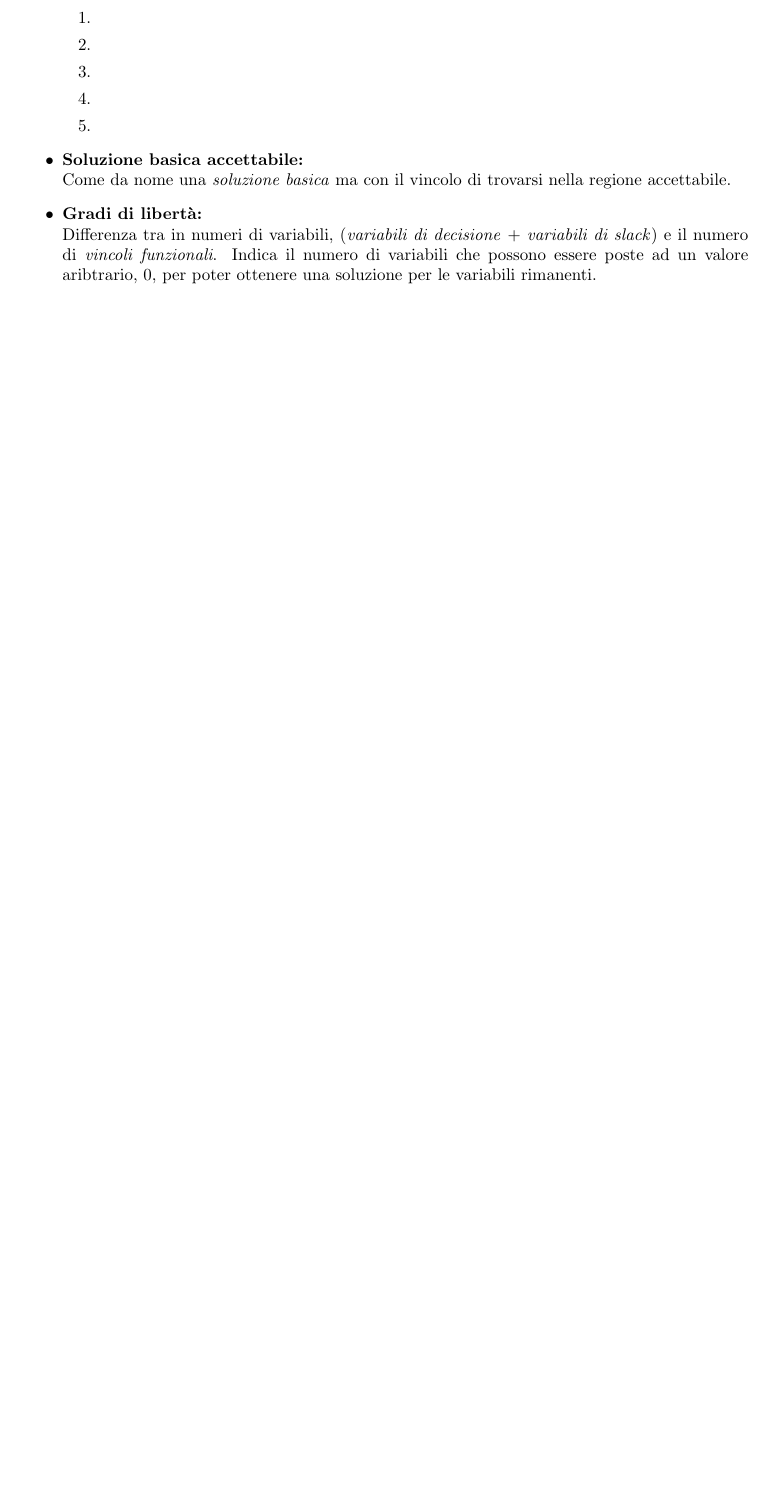
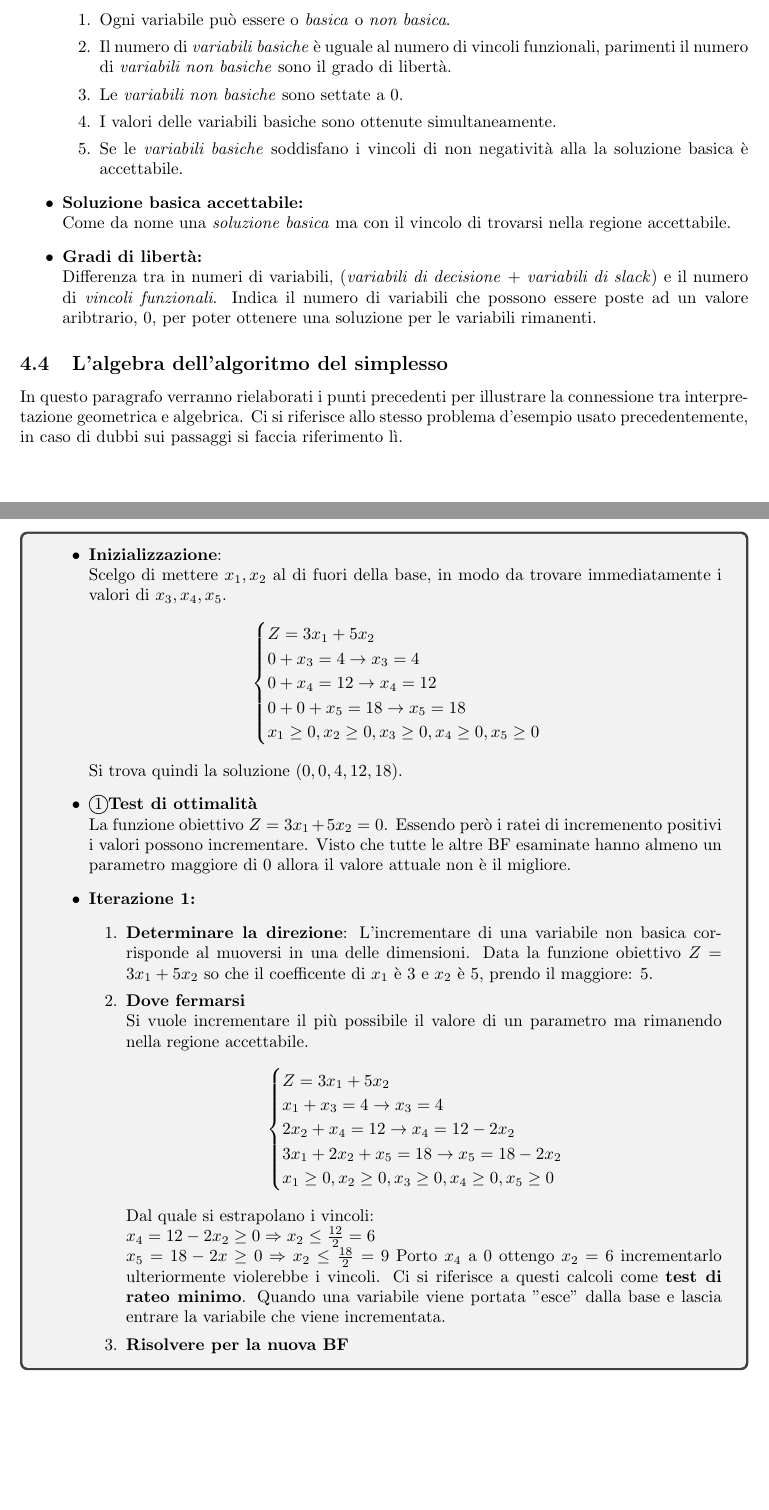
Before and after one commit to Masche33/Unimi-Informatica-L31, a LaTeX document (a02/Ricerca Operativa/Appunti.tex): part of page 13 of 13 before the commit and two parts of pages 13 and 14 of 14 after it, the two joined at a grey line, cut at the place of the change, the shorter picture padded with empty space. Compiled offline with pdfLaTeX.

Commit message:
OR update

```diff
--- a/a02/Ricerca Operativa/Appunti.tex
+++ b/a02/Ricerca Operativa/Appunti.tex
@@ -577,11 +570,11 @@
   \item \textbf{Soluzione basica:} \\
         È una soluzione CPF aumentata che può trovarsi all'interno o all'esterno della regione accettabile, che porta al condetto di \textit{soluzione basica accettabile} una soluzione basica ha le seguenti proprietà:
         \begin{enumerate}
-          \item
-          \item
-          \item
-          \item
-          \item
+          \item Ogni variabile può essere o \textit{basica} o \textit{non basica}.
+          \item Il numero di \textit{variabili basiche} è uguale al numero di vincoli funzionali, parimenti il numero di \textit{variabili non basiche} sono il grado di libertà.
+          \item Le \textit{variabili non basiche} sono settate a $0$.
+          \item I valori delle variabili basiche sono ottenute simultaneamente.
+          \item Se le \textit{variabili basiche} soddisfano i vincoli di non negatività alla la soluzione basica è accettabile.
         \end{enumerate}
   \item \textbf{Soluzione basica accettabile:}\\
         Come da nome una \textit{soluzione basica} ma con il vincolo di trovarsi nella regione accettabile.
@@ -589,6 +582,58 @@
         Differenza tra in numeri di variabili, (\textit{variabili di decisione} + \textit{variabili di slack}) e il numero di \textit{vincoli funzionali}. Indica il numero di variabili che possono essere poste ad un valore aribtrario, $0$, per poter ottenere una soluzione per le variabili rimanenti.
 \end{itemize}
 
+\subsection{L'algebra dell'algoritmo del simplesso}
+In questo paragrafo verranno rielaborati i punti precedenti per illustrare la connessione tra interpretazione geometrica e algebrica. Ci si riferisce allo stesso problema d'esempio usato precedentemente, in caso di dubbi sui passaggi si faccia riferimento lì.
+\begin{tcolorbox}
+  \begin{itemize}
+    \item \textbf{Inizializzazione}: \\
+          Scelgo di mettere $x_1, x_2$ al di fuori della base, in modo da trovare immediatamente i valori di $x_3, x_4, x_5$.
+          $$
+            \begin{cases}
+              Z = 3x_1 + 5x_2           \\
+              0+x_3 =  4 \to x_3=4      \\
+              0 +x_4 =  12 \to x_4 = 12 \\
+              0+0+x_5 = 18 \to x_5 = 18 \\
+              x_1 \ge 0,
+              x_2 \ge 0,
+              x_3 \ge 0,
+              x_4 \ge 0,
+              x_5 \ge 0
+            \end{cases}
+          $$
+          Si trova quindi la soluzione $(0,0,4,12,18)$.
+    \item \circled{1}\textbf{Test di ottimalità} \\
+          La funzione obiettivo $Z=3x_1+5x_2=0$. Essendo però i ratei di incremenento positivi i valori possono incrementare. Visto che tutte le altre BF esaminate hanno almeno un parametro maggiore di $0$ allora il valore attuale non è il migliore.
+    \item \textbf{Iterazione 1:}
+          \begin{enumerate}
+            \item \textbf{Determinare la direzione}:
+                  L'incrementare di una variabile non basica corrisponde al muoversi in una delle dimensioni. Data la funzione obiettivo $Z=3x_1+5x_2$ so che il coefficente di $x_1$ è $3$ e $x_2$ è $5$, prendo il maggiore: $5$.
+            \item \textbf{Dove fermarsi} \\
+                  Si vuole incrementare il più possibile il valore di un parametro ma rimanendo nella regione accettabile.
+                  $$
+                    \begin{cases}
+                      Z = 3x_1 + 5x_2                        \\
+                      x_1+x_3 =  4 \to x_3=4                 \\
+                      2x_2 +x_4 =  12 \to x_4 = 12 - 2x_2    \\
+                      3x_1+2x_2+x_5 = 18 \to x_5 = 18 - 2x_2 \\
+                      x_1 \ge 0,
+                      x_2 \ge 0,
+                      x_3 \ge 0,
+                      x_4 \ge 0,
+                      x_5 \ge 0
+                    \end{cases}
+                  $$
+                  Dal quale si estrapolano i vincoli:
+                  $
+                    \\
+                    x_4=12-2x_2\ge 0 \Rightarrow x_2\le \frac{12}{2}=6 \\
+                    x_5=18-2x\ge 0 \Rightarrow x_2 \le \frac{18}{2}=9
+                  $
+                  Porto $x_4$ a $0$ ottengo $x_2=6$ incrementarlo ulteriormente violerebbe i vincoli. Ci si riferisce a questi calcoli come \textbf{test di rateo minimo}. Quando una variabile viene portata "esce" dalla base e lascia entrare la variabile che viene incrementata.
+            \item \textbf{Risolvere per la nuova BF}
+          \end{enumerate}
 
+  \end{itemize}
+\end{tcolorbox}
 
 \end{document}
```
Also changed, not shown: a02/Ricerca Operativa/Appunti.pdf, a02/Ricerca Operativa/Appunti.tex (91 more changed lines). Lines whose indentation alone changed are shown as unchanged.
